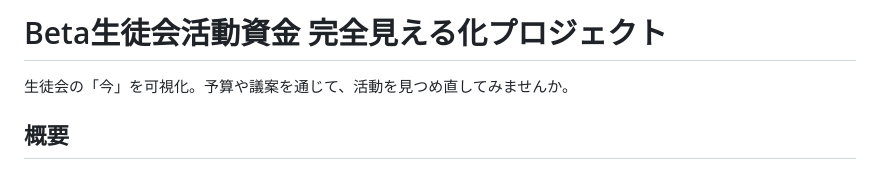
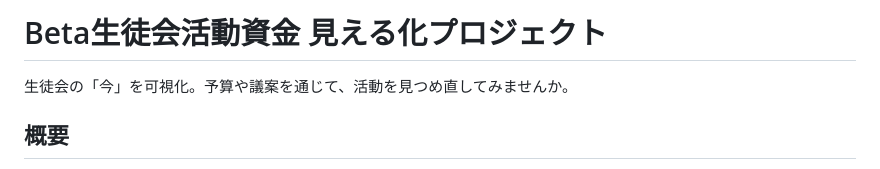
Before and after one commit to Fuku856/gov-edu-fci, a Markdown page: README.md, the part around the change. Rendered like a GitHub page.

```diff
--- a/README.md
+++ b/README.md
@@ -1,4 +1,4 @@
-# Beta生徒会活動資金 完全見える化プロジェクト
+# Beta生徒会活動資金 見える化プロジェクト
 
 生徒会の「今」を可視化。予算や議案を通じて、活動を見つめ直してみませんか。
 
```
